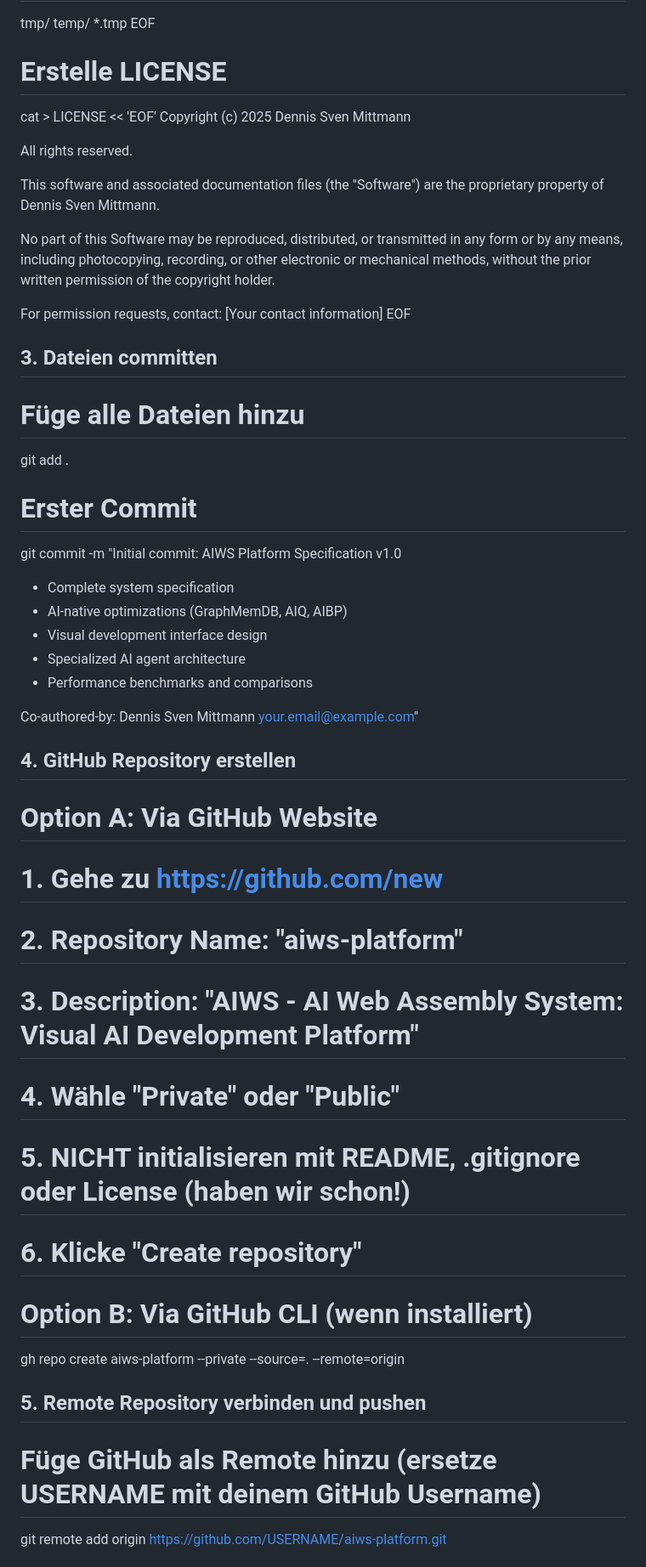
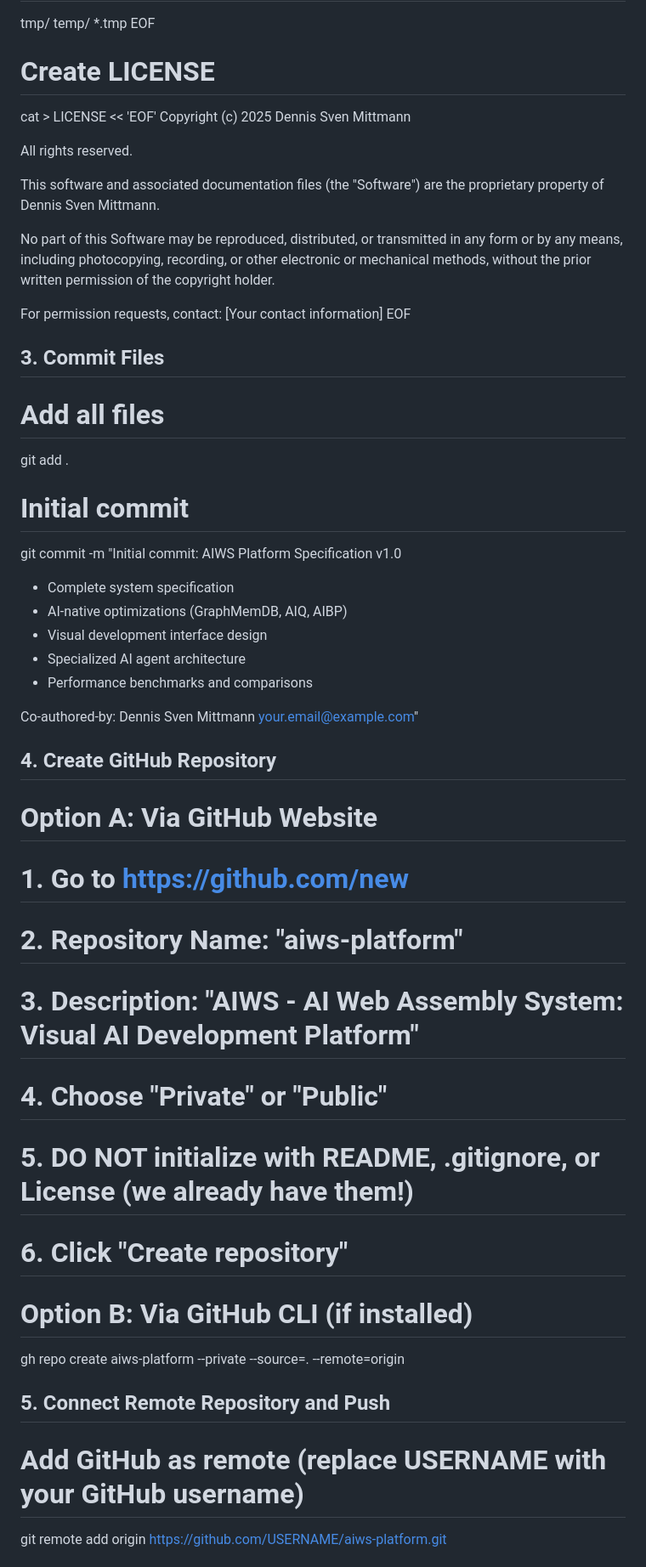
Before and after one commit to Maetti79/AI-Native-Web-Framework-Specification, a Markdown page: AIWS GitHub Setup Guide.md, the part around one of its changes. Shown at 85% size. GitHub-like rendering.

```diff
--- a/AIWS GitHub Setup Guide.md
+++ b/AIWS GitHub Setup Guide.md
@@ -57,7 +57,7 @@ temp/
 *.tmp
 EOF
 
-# Erstelle LICENSE
+# Create LICENSE
 cat > LICENSE << 'EOF'
 Copyright (c) 2025 Dennis Sven Mittmann
 
@@ -74,12 +74,12 @@ the copyright holder.
 For permission requests, contact: [Your contact information]
 EOF
 
-## 3. Dateien committen
+## 3. Commit Files
 
-# Füge alle Dateien hinzu
+# Add all files
 git add .
 
-# Erster Commit
+# Initial commit
 git commit -m "Initial commit: AIWS Platform Specification v1.0
 
 - Complete system specification
@@ -90,21 +90,21 @@ git commit -m "Initial commit: AIWS Platform Specification v1.0
 
 Co-authored-by: Dennis Sven Mittmann <your.email@example.com>"
 
-## 4. GitHub Repository erstellen
+## 4. Create GitHub Repository
 
 # Option A: Via GitHub Website
-# 1. Gehe zu https://github.com/new
+# 1. Go to https://github.com/new
 # 2. Repository Name: "aiws-platform"
 # 3. Description: "AIWS - AI Web Assembly System: Visual AI Development Platform"
-# 4. Wähle "Private" oder "Public"
-# 5. NICHT initialisieren mit README, .gitignore oder License (haben wir schon!)
-# 6. Klicke "Create repository"
+# 4. Choose "Private" or "Public"
+# 5. DO NOT initialize with README, .gitignore, or License (we already have them!)
+# 6. Click "Create repository"
 
-# Option B: Via GitHub CLI (wenn installiert)
+# Option B: Via GitHub CLI (if installed)
 gh repo create aiws-platform --private --source=. --remote=origin
 
-## 5. Remote Repository verbinden und pushen
+## 5. Connect Remote Repository and Push
 
-# Füge GitHub als Remote hinzu (ersetze USERNAME mit deinem GitHub Username)
+# Add GitHub as remote (replace USERNAME with your GitHub username)
 git remote add origin https://github.com/USERNAME/aiws-platform.git
 
```
Also changed, not shown: other parts of AIWS GitHub Setup Guide.md (+31 -31 lines), AI-Native Web Framework Specification.md (+9 -9 lines), README.md (+3 -3 lines).
